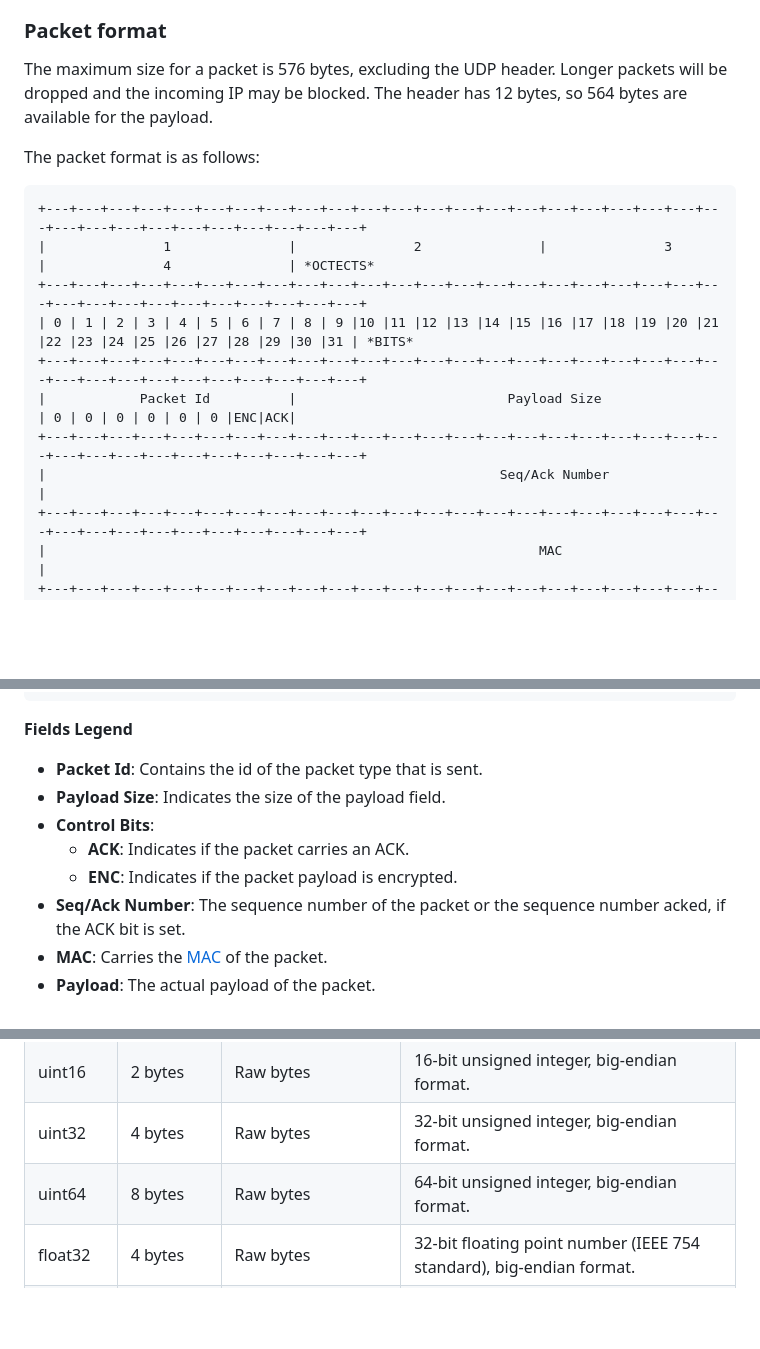
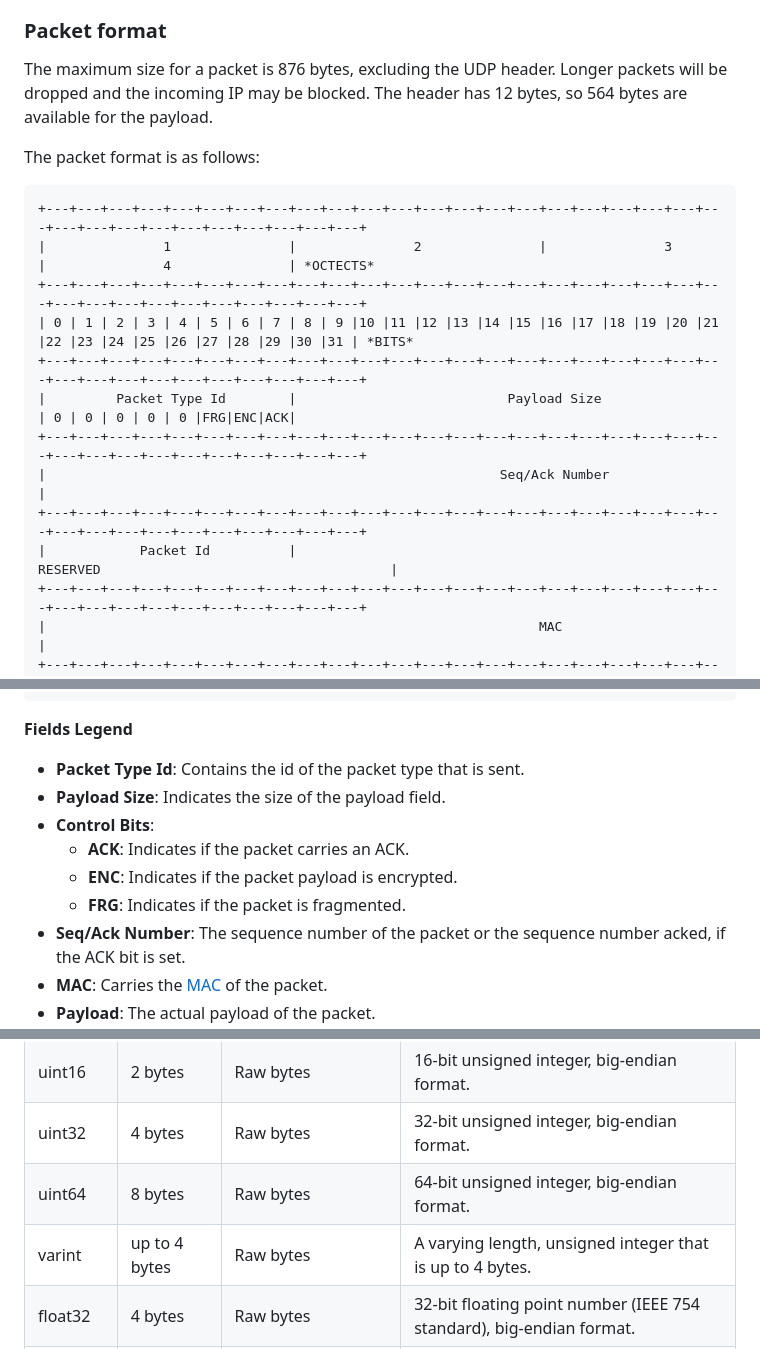
Before and after one commit to tomasweigenast/rustchat, a Markdown page: README.md, 3 parts joined by grey strips. GitHub-like rendering; blank space fills up the shorter version.

Commit message:
add varint

```diff
--- a/README.md
+++ b/README.md
@@ -9,7 +9,7 @@ messages, because they are peer-to-peer encrypted, but works as a forwarder betw
 
 ### Packet format
 
-The maximum size for a packet is 576 bytes, excluding the UDP header. Longer packets will be dropped and the
+The maximum size for a packet is 876 bytes, excluding the UDP header. Longer packets will be dropped and the
 incoming IP may be blocked. The header has 12 bytes, so 564 bytes are available for the payload.
 
 The packet format is as follows:
@@ -20,9 +20,11 @@ The packet format is as follows:
 +---+---+---+---+---+---+---+---+---+---+---+---+---+---+---+---+---+---+---+---+---+---+---+---+---+---+---+---+---+---+---+---+
 | 0 | 1 | 2 | 3 | 4 | 5 | 6 | 7 | 8 | 9 |10 |11 |12 |13 |14 |15 |16 |17 |18 |19 |20 |21 |22 |23 |24 |25 |26 |27 |28 |29 |30 |31 | *BITS*
 +---+---+---+---+---+---+---+---+---+---+---+---+---+---+---+---+---+---+---+---+---+---+---+---+---+---+---+---+---+---+---+---+
-|            Packet Id          |                           Payload Size                        | 0 | 0 | 0 | 0 | 0 | 0 |ENC|ACK|
+|         Packet Type Id        |                           Payload Size                        | 0 | 0 | 0 | 0 | 0 |FRG|ENC|ACK|
 +---+---+---+---+---+---+---+---+---+---+---+---+---+---+---+---+---+---+---+---+---+---+---+---+---+---+---+---+---+---+---+---+
 |                                                          Seq/Ack Number                                                       |
++---+---+---+---+---+---+---+---+---+---+---+---+---+---+---+---+---+---+---+---+---+---+---+---+---+---+---+---+---+---+---+---+
+|            Packet Id          |                                                  RESERVED                                     |
 +---+---+---+---+---+---+---+---+---+---+---+---+---+---+---+---+---+---+---+---+---+---+---+---+---+---+---+---+---+---+---+---+
 |                                                               MAC                                                             |
 +---+---+---+---+---+---+---+---+---+---+---+---+---+---+---+---+---+---+---+---+---+---+---+---+---+---+---+---+---+---+---+---+
@@ -34,11 +36,12 @@ The packet format is as follows:
 
 **Fields Legend**
 
-- **Packet Id**: Contains the id of the packet type that is sent.
+- **Packet Type Id**: Contains the id of the packet type that is sent.
 - **Payload Size**: Indicates the size of the payload field.
 - **Control Bits**:
   - **ACK**: Indicates if the packet carries an ACK.
   - **ENC**: Indicates if the packet payload is encrypted.
+  - **FRG**: Indicates if the packet is fragmented.
 - **Seq/Ack Number**: The sequence number of the packet or the sequence number acked, if the ACK bit is set.
 - **MAC**: Carries the [MAC](https://en.wikipedia.org/wiki/Message_authentication_code) of the packet.
 - **Payload**: The actual payload of the packet.
@@ -56,6 +59,7 @@ The packet format is as follows:
 | uint16    | 2 bytes            | Raw bytes                                    | 16-bit unsigned integer, big-endian format.                    |
 | uint32    | 4 bytes            | Raw bytes                                    | 32-bit unsigned integer, big-endian format.                    |
 | uint64    | 8 bytes            | Raw bytes                                    | 64-bit unsigned integer, big-endian format.                    |
+| varint    | up to 4 bytes            | Raw bytes                                    | A varying length, unsigned integer that is up to 4 bytes.                    |
 | float32   | 4 bytes            | Raw bytes                                    | 32-bit floating point number (IEEE 754 standard), big-endian format. |
 | float64   | 8 bytes            | Raw bytes                                    | 64-bit floating point number (IEEE 754 standard), big-endian format. |
 
```
